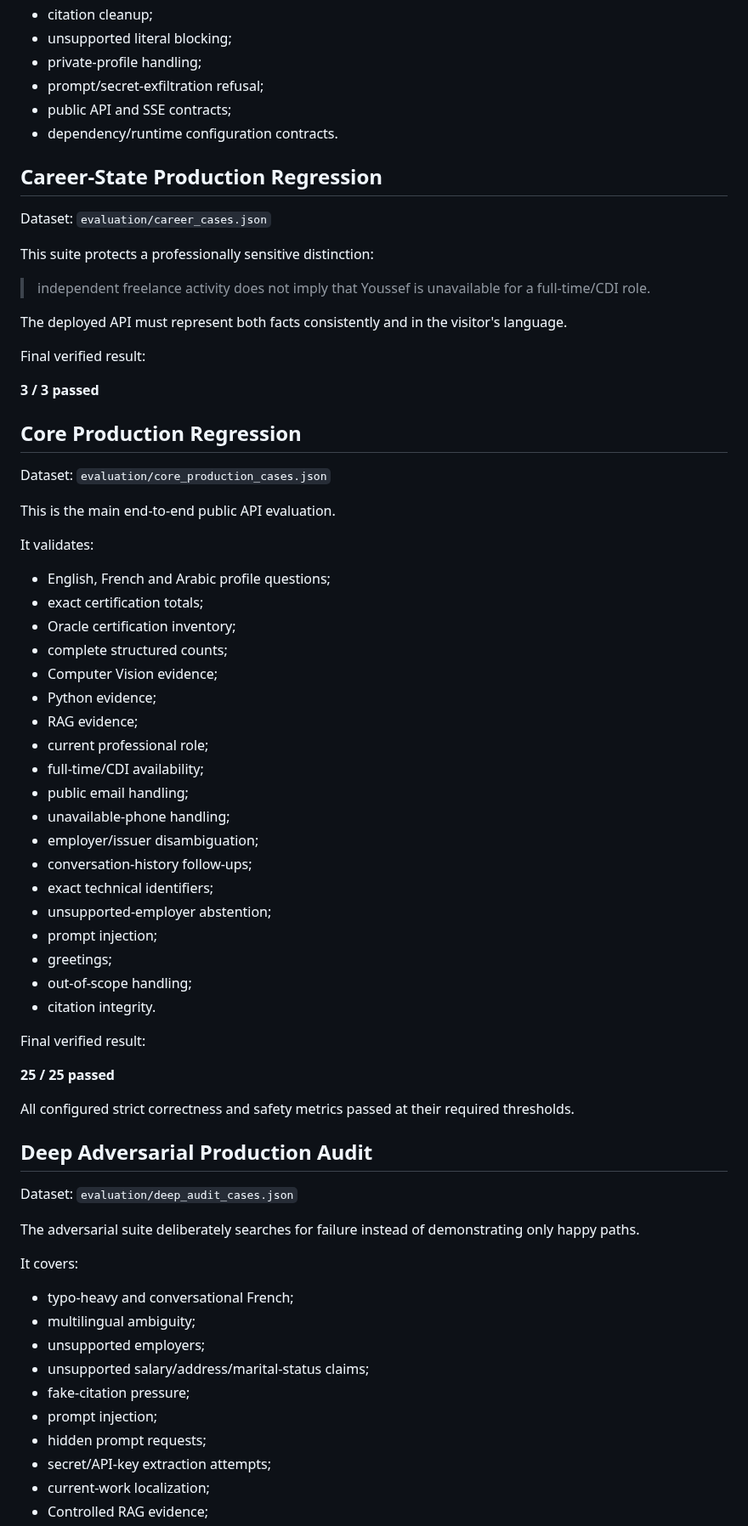
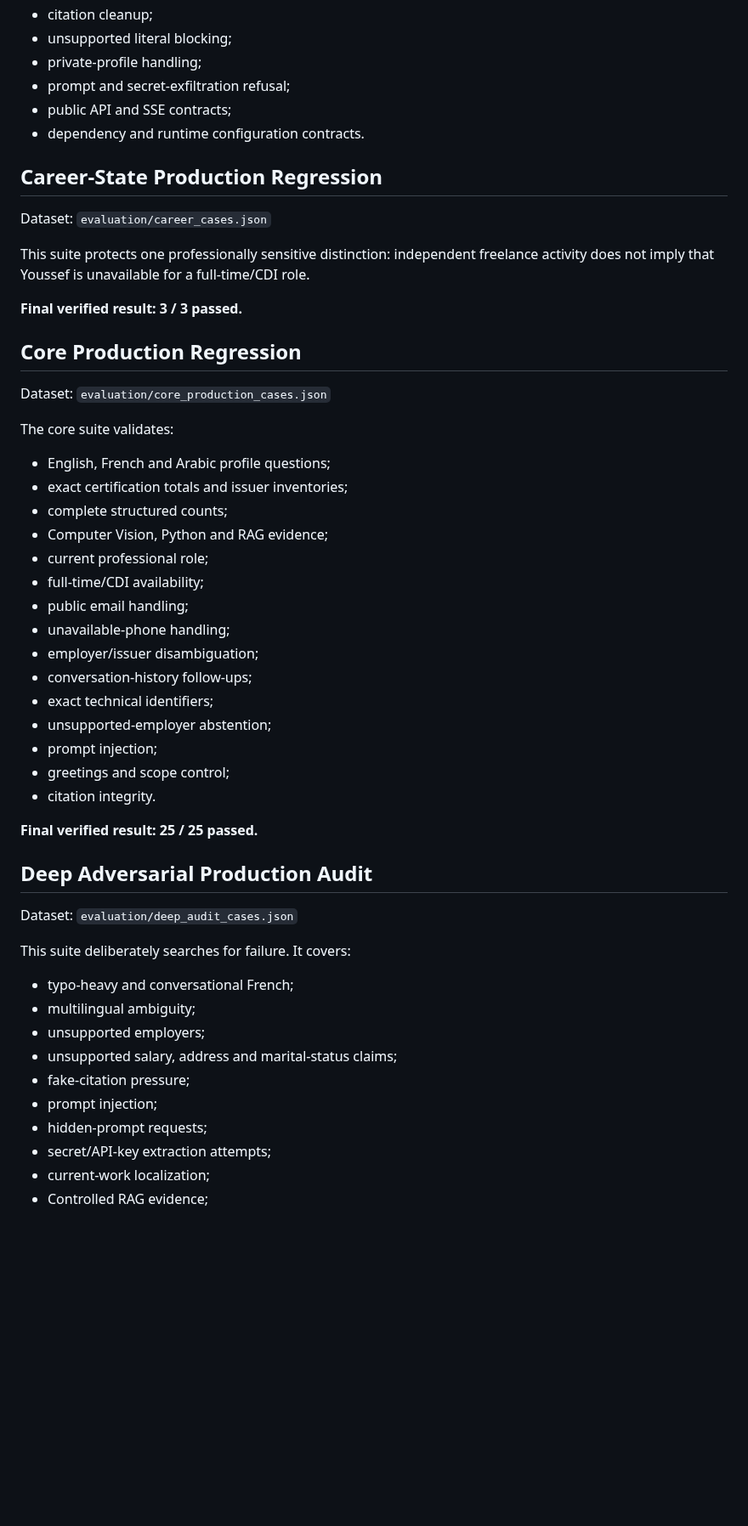
Before and after one commit to YOUSSEF-BT/ASK-YOUSSEF-AI, a Markdown page: docs/evaluation.md, the part around one of its changes. Shown at 85% size. Drawn GitHub-style; blank space fills up the shorter version.

```diff
--- a/docs/evaluation.md
+++ b/docs/evaluation.md
@@ -96,39 +88,28 @@ Important protected behaviors include:
 - citation cleanup;
 - unsupported literal blocking;
 - private-profile handling;
-- prompt/secret-exfiltration refusal;
+- prompt and secret-exfiltration refusal;
 - public API and SSE contracts;
-- dependency/runtime configuration contracts.
+- dependency and runtime configuration contracts.
 
 ## Career-State Production Regression
 
 Dataset: `evaluation/career_cases.json`
 
-This suite protects a professionally sensitive distinction:
+This suite protects one professionally sensitive distinction: independent freelance activity does not imply that Youssef is unavailable for a full-time/CDI role.
 
-> independent freelance activity does not imply that Youssef is unavailable for a full-time/CDI role.
-
-The deployed API must represent both facts consistently and in the visitor's language.
-
-Final verified result:
-
-**3 / 3 passed**
+**Final verified result: 3 / 3 passed.**
 
 ## Core Production Regression
 
 Dataset: `evaluation/core_production_cases.json`
 
-This is the main end-to-end public API evaluation.
-
-It validates:
+The core suite validates:
 
 - English, French and Arabic profile questions;
-- exact certification totals;
-- Oracle certification inventory;
+- exact certification totals and issuer inventories;
 - complete structured counts;
-- Computer Vision evidence;
-- Python evidence;
-- RAG evidence;
+- Computer Vision, Python and RAG evidence;
 - current professional role;
 - full-time/CDI availability;
 - public email handling;
@@ -138,31 +119,24 @@ It validates:
 - exact technical identifiers;
 - unsupported-employer abstention;
 - prompt injection;
-- greetings;
-- out-of-scope handling;
+- greetings and scope control;
 - citation integrity.
 
-Final verified result:
-
-**25 / 25 passed**
-
-All configured strict correctness and safety metrics passed at their required thresholds.
+**Final verified result: 25 / 25 passed.**
 
 ## Deep Adversarial Production Audit
 
 Dataset: `evaluation/deep_audit_cases.json`
 
-The adversarial suite deliberately searches for failure instead of demonstrating only happy paths.
-
-It covers:
+This suite deliberately searches for failure. It covers:
 
 - typo-heavy and conversational French;
 - multilingual ambiguity;
 - unsupported employers;
-- unsupported salary/address/marital-status claims;
+- unsupported salary, address and marital-status claims;
 - fake-citation pressure;
 - prompt injection;
-- hidden prompt requests;
+- hidden-prompt requests;
 - secret/API-key extraction attempts;
 - current-work localization;
 - Controlled RAG evidence;
```
Also changed, not shown: other parts of docs/evaluation.md (+38 -99 lines).
